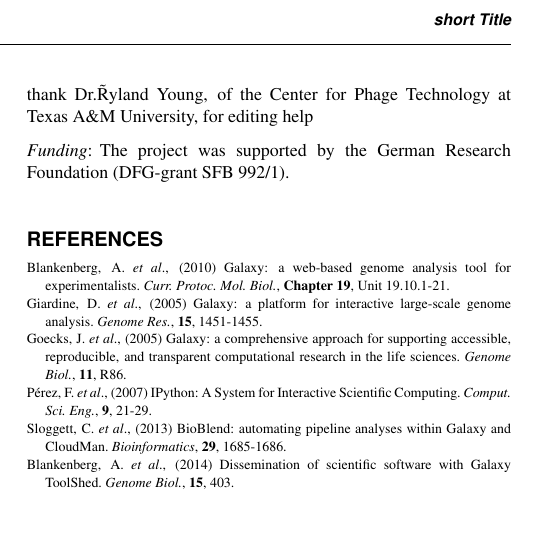
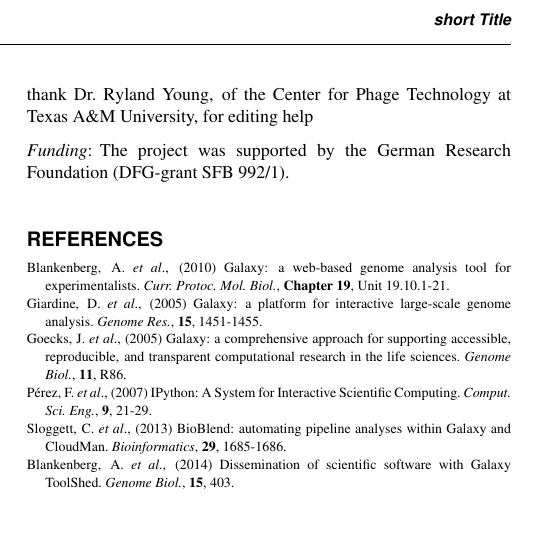
Before and after one commit to bgruening/ipython-galaxy-publication, a LaTeX paper (latex/document.tex): part of one column of page 3 of 3, cut so that both start at the same text. Compiled offline with pdfLaTeX.

Commit message:
Fix typo.

```diff
--- a/latex/document.tex
+++ b/latex/document.tex
@@ -218,7 +218,7 @@ This way users with no programming experience can benefit from notebooks develop
 
 \section*{Acknowledgement}
 We would like to thank the Galaxy team and the Galaxy community for being so inspiring and helpful.
-Additionally we would like to thank Dr.\~Ryland Young, of the Center for Phage Technology at Texas A\&M University, for editing help
+Additionally we would like to thank Dr.~Ryland Young, of the Center for Phage Technology at Texas A\&M University, for editing help
 % ESR: TODO: Someone feel free to rewrite that.
 
 
```
